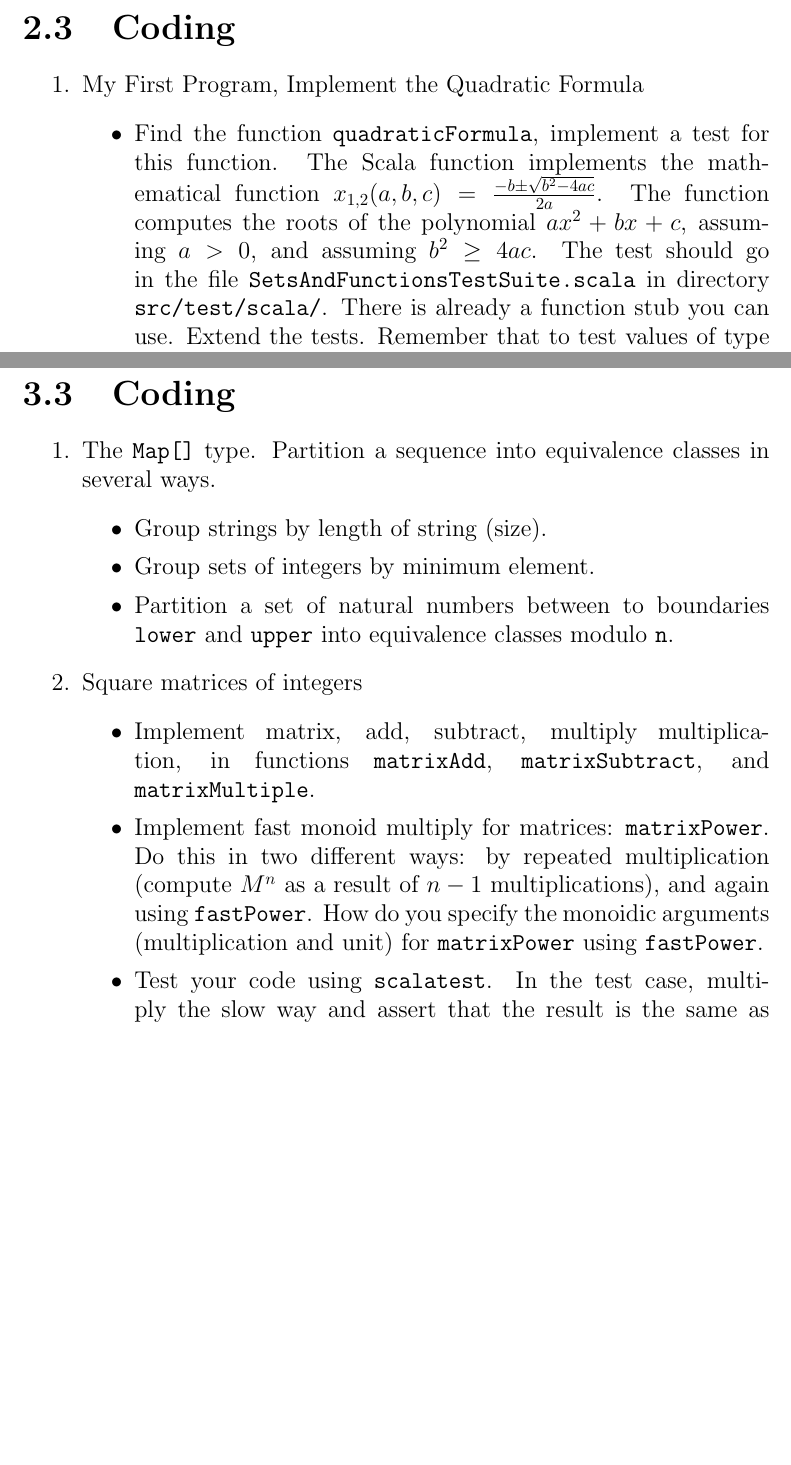
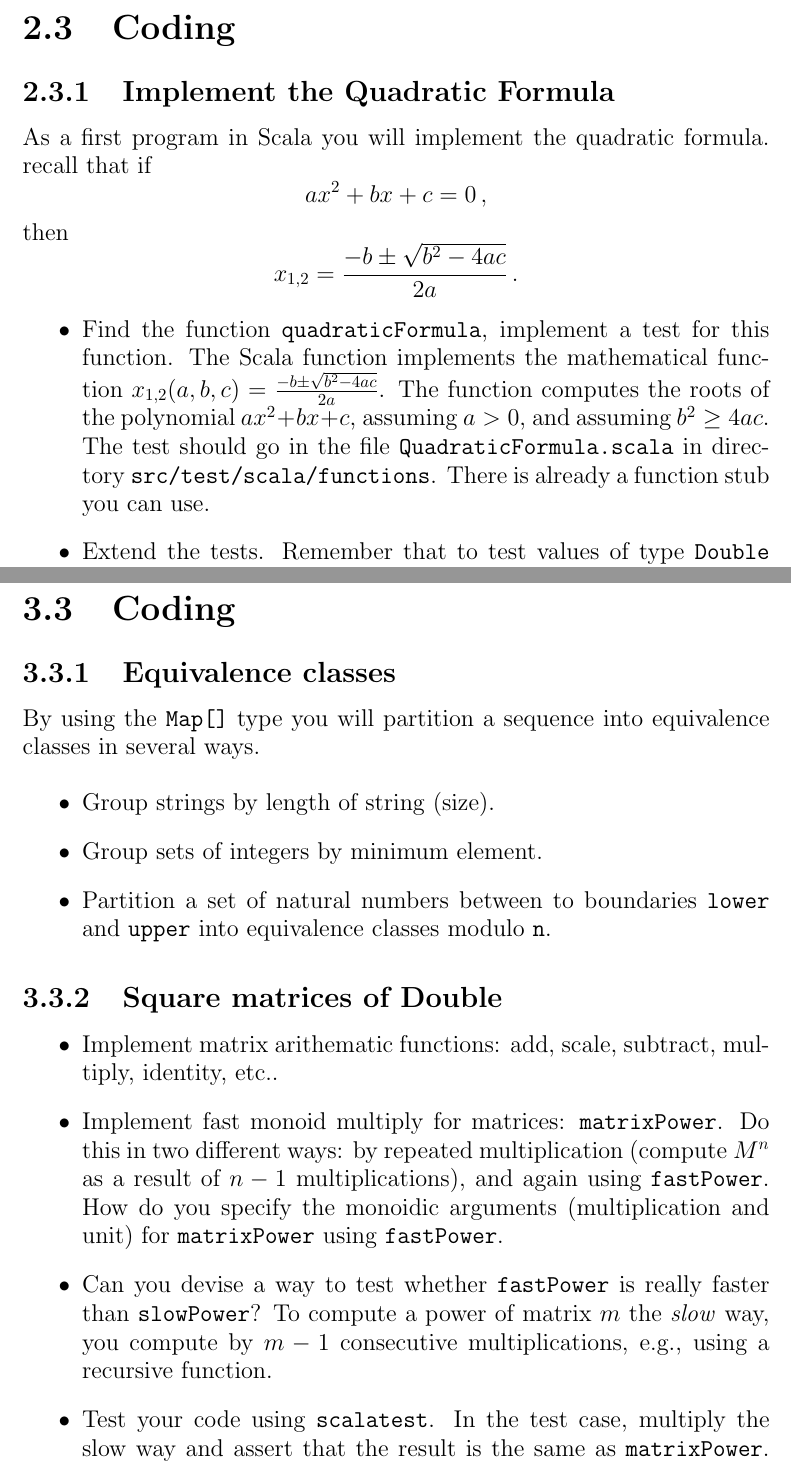
Before and after one commit to proteinaddict/mgs-2022, a LaTeX document (doc/mgs-2022-syllabus.ltx): two parts of pages 31 and 50 of 77 before the commit and two parts of pages 32 and 50 of 78 after it, joined at a grey line, cut so that both start at the same text, the shorter picture padded with empty space. Compiled offline with pdfLaTeX.

Commit message:
updating exercises

```diff
--- a/doc/mgs-2022-syllabus.ltx
+++ b/doc/mgs-2022-syllabus.ltx
@@ -616,16 +616,23 @@ version is 3.1.x; however, we will use 2.13.8 (or higher).
 \clearpage
 \section{Coding}\label{sec.coding.1}
 
-\begin{enumerate}
-\item My First Program, Implement the Quadratic Formula
+\subsection{Implement the Quadratic Formula}
+
+As a first program in Scala you will implement the quadratic formula.
+recall that if
+\[ax^2 + bx + c = 0\,,\]
+then
+\[x_{1,2} = \frac{-b \pm \sqrt{b^2 - 4ac}}{2a}\,.\]
+
 \begin{itemize}
 \item Find the function \code{quadraticFormula}, implement a test
   for this function.   The Scala function implements the mathematical
   function $x_{1,2}(a,b,c) = \frac{-b \pm \sqrt{b^2 - 4ac}}{2a}$.  The function computes the roots
   of the polynomial $ax^2 + bx + c$, assuming $a>0$, and assuming $b^2 \geq 4ac$.
-    The test should go in the file \texttt{SetsAndFunctionsTestSuite.scala} in
-    directory \texttt{src/test/scala/}.  There is
-    already a function stub you can use.  Extend the tests.  Remember
+  The test should go in the file \texttt{QuadraticFormula.scala} in
+  directory \texttt{src/test/scala/functions}.  There is
+  already a function stub you can use.
+\item Extend the tests.  Remember
   that to test values of type \code{Double} you may need check
   whether the absolute value is less than some threshold ($\varepsilon$) rather than
   testing for exact equivalence.
@@ -1192,8 +1207,11 @@ the power of $|n|$.
 
 \clearpage
 \section{Coding}\label{sec.coding.2}
-\begin{enumerate}
-\item The \code{Map[]} type.  Partition a sequence into equivalence classes in several ways.
+
+\subsection{Equivalence classes}
+
+By using the \code{Map[]} type you will partition a sequence into equivalence classes in several ways.
+
 \begin{itemize}
 \item Group strings by length of string (size).
 \item Group sets of integers by minimum element.
@@ -1201,11 +1219,11 @@ the power of $|n|$.
   \code{lower} and \code{upper} into equivalence classes modulo \code{n}.
 \end{itemize}
 
-\item Square matrices of integers
-  \begin{itemize}
-  \item Implement matrix, add, subtract, multiply multiplication, in
-    functions \code{matrixAdd}, \code{matrixSubtract}, and
-    \code{matrixMultiple}.
+\subsection{Square matrices of Double}
+
+\begin{itemize}
+\item Implement matrix arithematic functions: add, scale, subtract,
+  multiply, identity, etc..
 
 \item Implement fast monoid multiply for matrices:
   \code{matrixPower}.  Do this in two different ways: by repeated
@@ -1214,6 +1232,11 @@ the power of $|n|$.
   specify the monoidic arguments (multiplication and unit) for
   \code{matrixPower} using \code{fastPower}.
 
+\item Can you devise a way to test whether \code{fastPower} is really
+  faster than \code{slowPower}? To compute a power of matrix $m$
+  the \emph{slow} way, you compute by $m-1$ consecutive
+  multiplications, e.g., using a recursive function.
+
 \item Test your code using \code{scalatest}. In the test case,
   multiply the slow way and assert that the result is the same as
   \code{matrixPower}.  Can you experimentally determine the time
```
Also changed, not shown: doc/mgs-2022-syllabus.ltx (85 more changed lines), 4 other files. Lines whose indentation alone changed are shown as unchanged.
